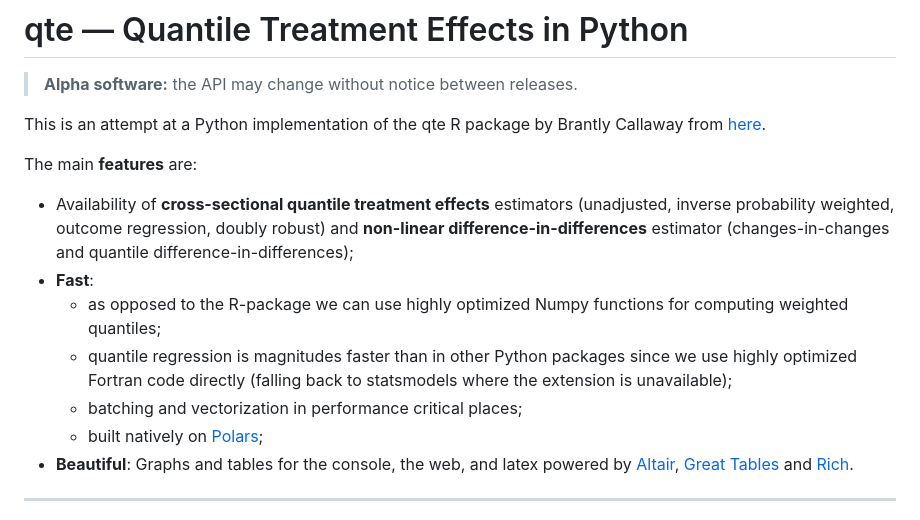
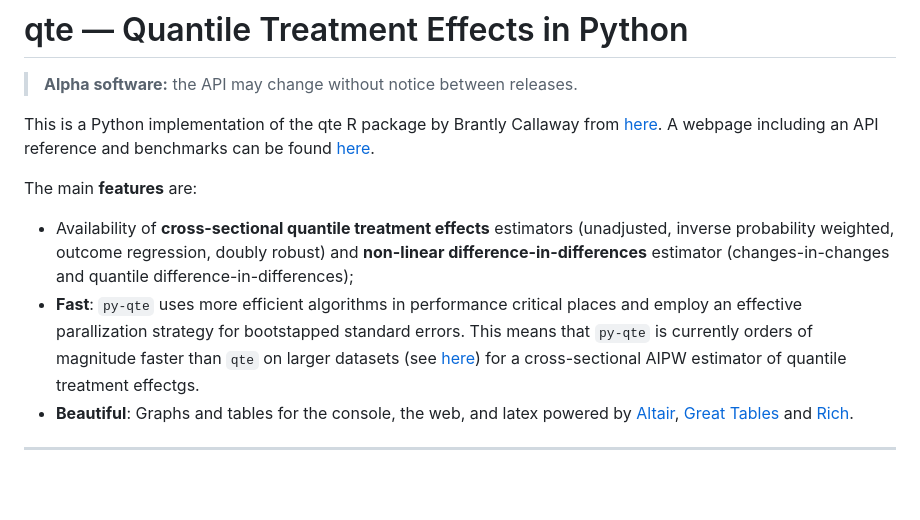
Before and after one commit to mohelm/py-qte, a Markdown page: README.md, the part around the change. GitHub-like rendering; blank space fills up the shorter version.

Commit message:
Rewrite of README.

```diff
--- a/README.md
+++ b/README.md
@@ -2,22 +2,20 @@
 
 > **Alpha software:** the API may change without notice between releases.
 
-This is an attempt at a Python implementation of the qte R package by Brantly Callaway from
-[here](https://github.com/bcallaway11/qte).
+This is a Python implementation of the qte R package by Brantly Callaway from
+[here](https://github.com/bcallaway11/qte). A webpage including an API reference and benchmarks can
+be found [here](https://mohelm.github.io/py-qte/).
 
 The main **features** are:
 
 - Availability of **cross-sectional quantile treatment effects** estimators (unadjusted, inverse
   probability weighted, outcome regression, doubly robust) and **non-linear
   difference-in-differences** estimator (changes-in-changes and quantile difference-in-differences);
-- **Fast**:
-  - as opposed to the R-package we can use highly optimized Numpy functions for computing weighted
-    quantiles;
-  - quantile regression is magnitudes faster than in other Python packages since we use highly
-    optimized Fortran code directly (falling back to statsmodels where the extension is
-    unavailable);
-  - batching and vectorization in performance critical places;
-  - built natively on [Polars](https://github.com/pola-rs/polars);
+- **Fast**: `py-qte` uses more efficient algorithms in performance critical places and employ an
+  effective parallization strategy for bootstapped standard errors. This means that `py-qte` is
+  currently orders of magnitude faster than `qte` on larger datasets (see
+  [here](https://mohelm.github.io/py-qte/benchmark.html#tbl-aipw-res)) for a cross-sectional AIPW
+  estimator of quantile treatment effectgs.
 - **Beautiful**: Graphs and tables for the console, the web, and latex powered by
   [Altair](https://github.com/vega/altair),
   [Great Tables](https://github.com/posit-dev/great-tables) and
```
